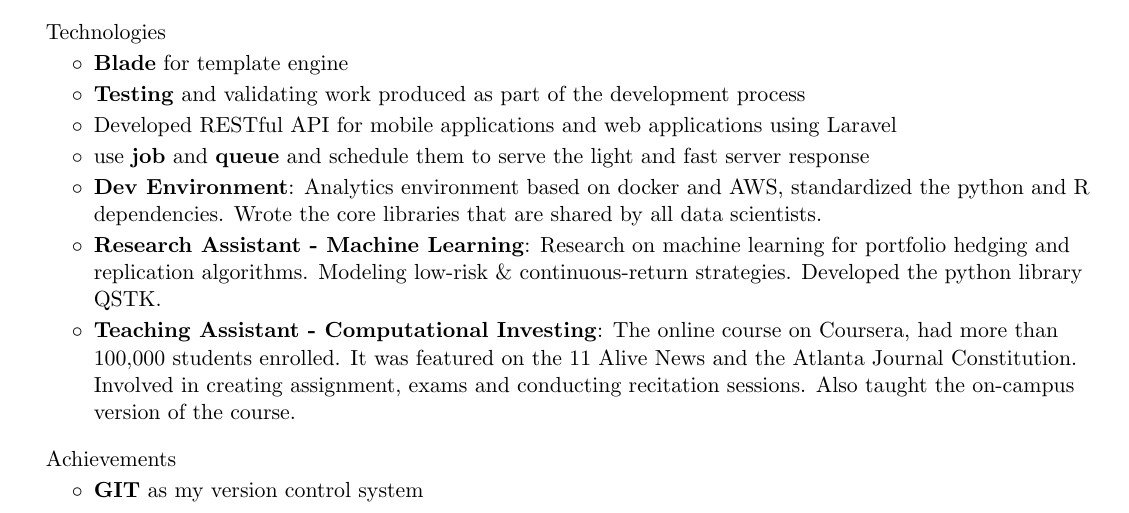
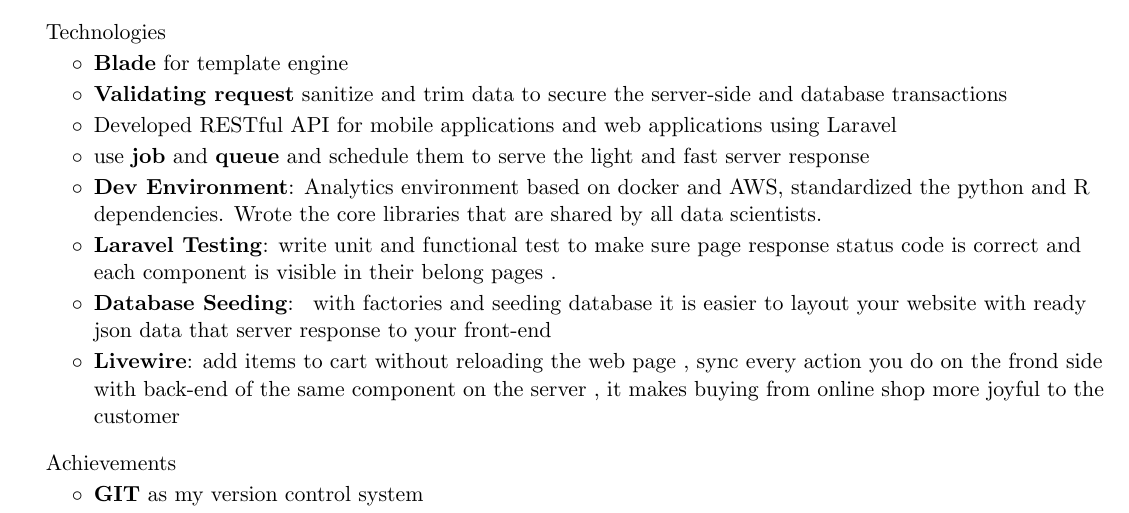
Before and after one commit to sajjadabd/best-and-final-ats-resume-windows-compatible, a LaTeX CV (sajjad_abdollahi_resume.tex): part of page 2 of 2, cut so that both start at the same text. Compiled offline with pdfLaTeX.

Commit message:
pass the ats test

```diff
--- a/sajjad_abdollahi_resume.tex
+++ b/sajjad_abdollahi_resume.tex
@@ -318,15 +319,17 @@
 	\vspace{-10pt}
 	\resumeItemListStart
         \resumeProjectItem{ \textbf{Blade} for template engine}
-        \resumeProjectItem{ \textbf{Testing} and validating work produced as part of the development process}
+        \resumeProjectItem{ \textbf{Validating request} sanitize and trim data to secure the server-side and database transactions}
 	\resumeProjectItem{Developed RESTful API for mobile applications and web applications using Laravel }
 	\resumeProjectItem{ use \textbf{job} and \textbf{queue} and schedule them to serve the light and fast server response}
 \resumeItem{Dev Environment}
           {Analytics environment based on docker and AWS, standardized the python and R dependencies. Wrote the core libraries that are shared by all data scientists.}
-\resumeItem{Research Assistant - Machine Learning}
-          {Research on machine learning for portfolio hedging and replication algorithms. Modeling low-risk \& continuous-return strategies. Developed the python library QSTK.}
-        \resumeItem{Teaching Assistant - Computational Investing}
-          {The online course on Coursera, had more than 100,000 students enrolled. It was featured on the 11 Alive News and the Atlanta Journal Constitution. Involved in creating assignment, exams and conducting recitation sessions. Also taught the on-campus version of the course.}
+     \resumeItem{Laravel Testing}
+          {write unit and functional test to make sure page response status code is correct and each component is visible in their belong pages .}
+        \resumeItem{Database Seeding}
+          { with factories and seeding database it is easier to layout your website with ready json data that server response to your front-end}
+ \resumeItem{Livewire}
+          {add items to cart without reloading the web page , sync every action you do on the frond side with back-end of the same component on the server , it makes buying from online shop more joyful to the customer}
       \resumeItemListEnd
 
      \vspace{-10pt}
```
Also changed, not shown: sajjad_abdollahi_resume.pdf, sajjad_abdollahi_resume.tex (1 more changed lines), 1 other file.
